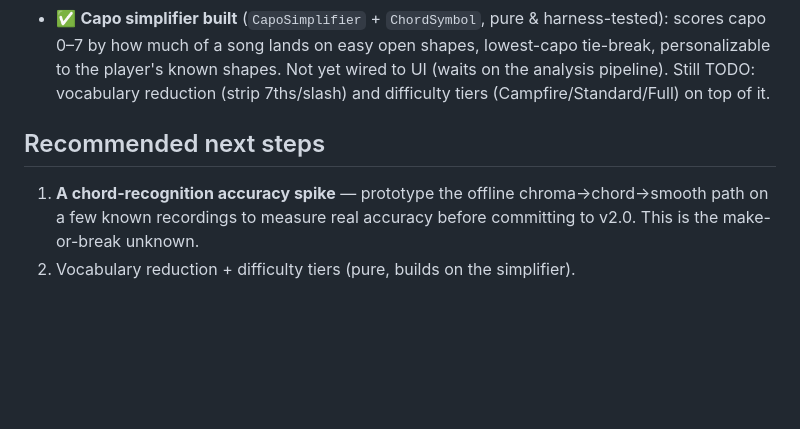
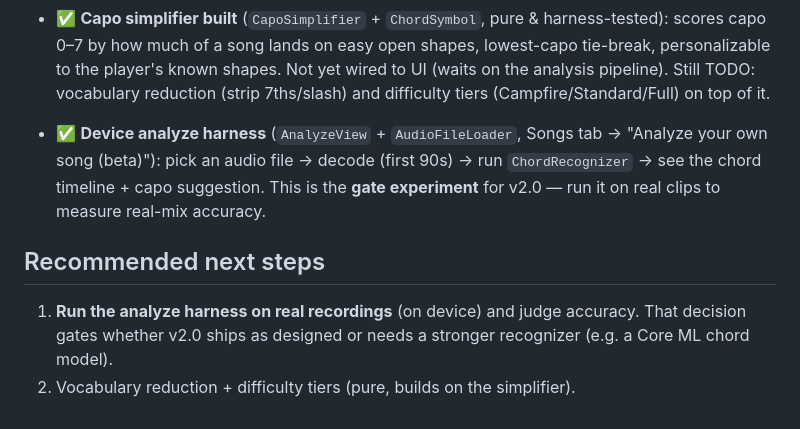
Before and after one commit to watsoncolin/strumbuddy-ios, a Markdown page: docs/wiki/BYO-Song (v2).md, the part around the change. Rendered like a GitHub page; blank space fills up the shorter version.

Commit message:
wiki: device analyze harness is the v2.0 gate experiment
Co-Authored-By: Claude Opus 4.8 (1M context) <noreply@anthropic.com>

```diff
--- a/docs/wiki/BYO-Song (v2).md
+++ b/docs/wiki/BYO-Song (v2).md
@@ -83,8 +83,13 @@ From one detected timeline, produce tiers:
   on the analysis pipeline). Still TODO: vocabulary reduction (strip 7ths/slash) and
   difficulty tiers (Campfire/Standard/Full) on top of it.
 
+- ✅ **Device analyze harness** (`AnalyzeView` + `AudioFileLoader`, Songs tab →
+  "Analyze your own song (beta)"): pick an audio file → decode (first 90s) → run
+  `ChordRecognizer` → see the chord timeline + capo suggestion. This is the **gate
+  experiment** for v2.0 — run it on real clips to measure real-mix accuracy.
+
 ## Recommended next steps
-1. **A chord-recognition accuracy spike** — prototype the offline chroma→chord→smooth
-   path on a few known recordings to measure real accuracy before committing to v2.0.
-   This is the make-or-break unknown.
+1. **Run the analyze harness on real recordings** (on device) and judge accuracy.
+   That decision gates whether v2.0 ships as designed or needs a stronger recognizer
+   (e.g. a Core ML chord model).
 2. Vocabulary reduction + difficulty tiers (pure, builds on the simplifier).
```
